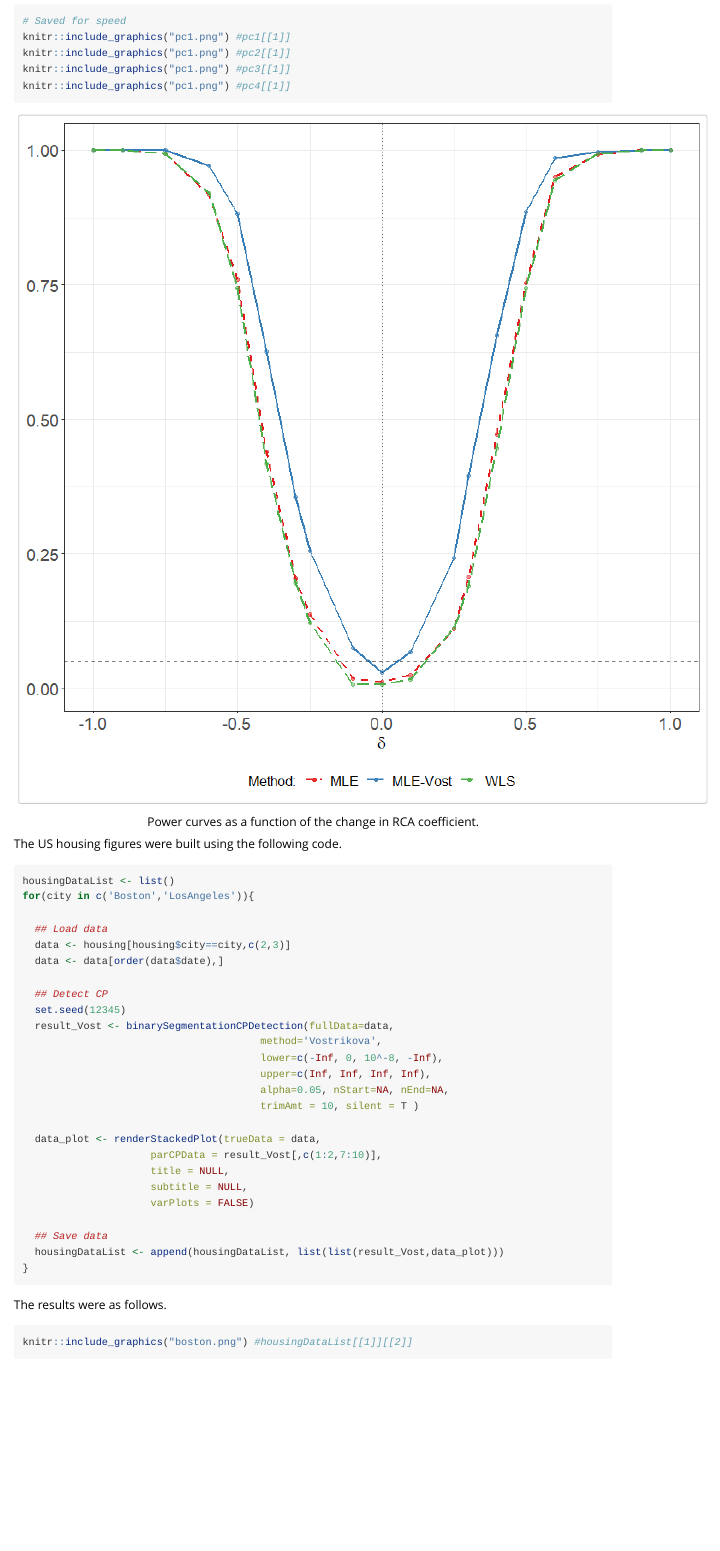
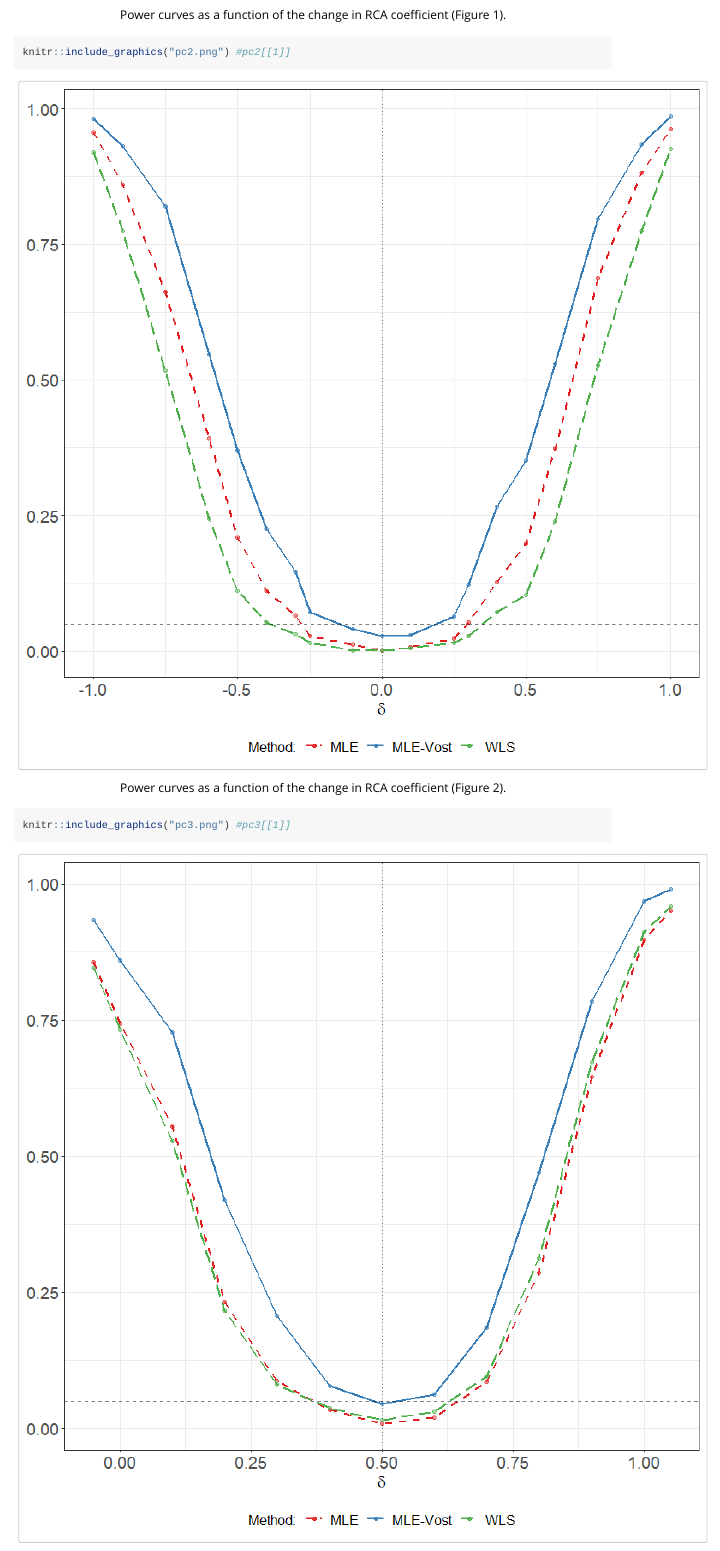
Before and after one commit to jrvanderdoes/RCAmle, an R Markdown document (vignettes/paper-replication.Rmd): the page in a window 1100 px wide, from 2080 px down before the commit and from 2970 px down after it. Rendered offline with R 4.5, knitr and Pandoc, with nearby package versions; some code elsewhere in the file could not run offline.

Commit message:
Update vignette

````diff
--- a/vignettes/paper-replication.Rmd
+++ b/vignettes/paper-replication.Rmd
@@ -115,5 +115,2 @@ pc4 <- readRDS("pc4.rds")
 # Saved for speed
 knitr::include_graphics("pc1.png") #pc1[[1]]
-knitr::include_graphics("pc1.png") #pc2[[1]]
-knitr::include_graphics("pc1.png") #pc3[[1]]
-knitr::include_graphics("pc1.png") #pc4[[1]]
@@ -119,0 +119,6 @@
+knitr::include_graphics("pc2.png") #pc2[[1]]
+```
+```{r, plotPowerCurves3, fig.cap = 'Power curves as a function of the change in RCA coefficient (Figure 3).',fig.width = 5.5}
+knitr::include_graphics("pc3.png") #pc3[[1]]
+```
+```{r, plotPowerCurves4, fig.cap = 'Power curves as a function of the change in RCA coefficient (Figure 4).',fig.width = 5.5}
````
Also changed, not shown: vignettes/paper-replication.Rmd (5 more changed lines).
